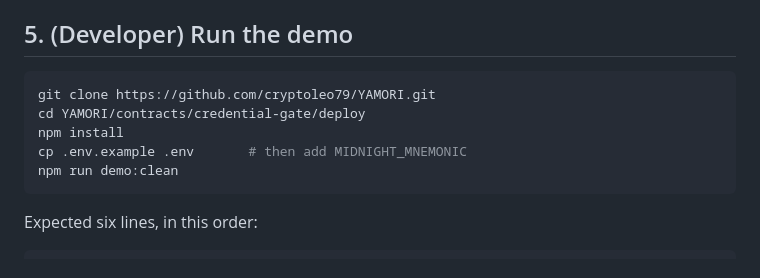
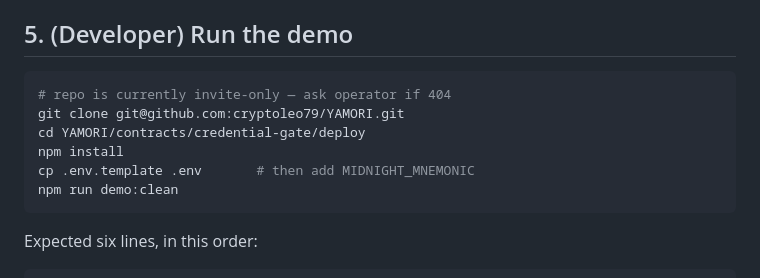
Before and after one commit to cryptoleo79/mainnet-explorer, a Markdown page: docs/EXTERNAL_TEST_PLAN.md, the part around the change. Drawn GitHub-style.

````diff
--- a/docs/EXTERNAL_TEST_PLAN.md
+++ b/docs/EXTERNAL_TEST_PLAN.md
@@ -51,10 +51,11 @@ with the contract address pre-filled.
 ## 5. (Developer) Run the demo
 
 ```sh
-git clone https://github.com/cryptoleo79/YAMORI.git
+# repo is currently invite-only — ask operator if 404
+git clone git@github.com:cryptoleo79/YAMORI.git
 cd YAMORI/contracts/credential-gate/deploy
 npm install
-cp .env.example .env       # then add MIDNIGHT_MNEMONIC
+cp .env.template .env       # then add MIDNIGHT_MNEMONIC
 npm run demo:clean
 ```
 
````
Also changed, not shown: docs/EXTERNAL_VALIDATION.md (+5 -1 lines), docs/OBSERVATION_MODE.md (+13 -8 lines).
